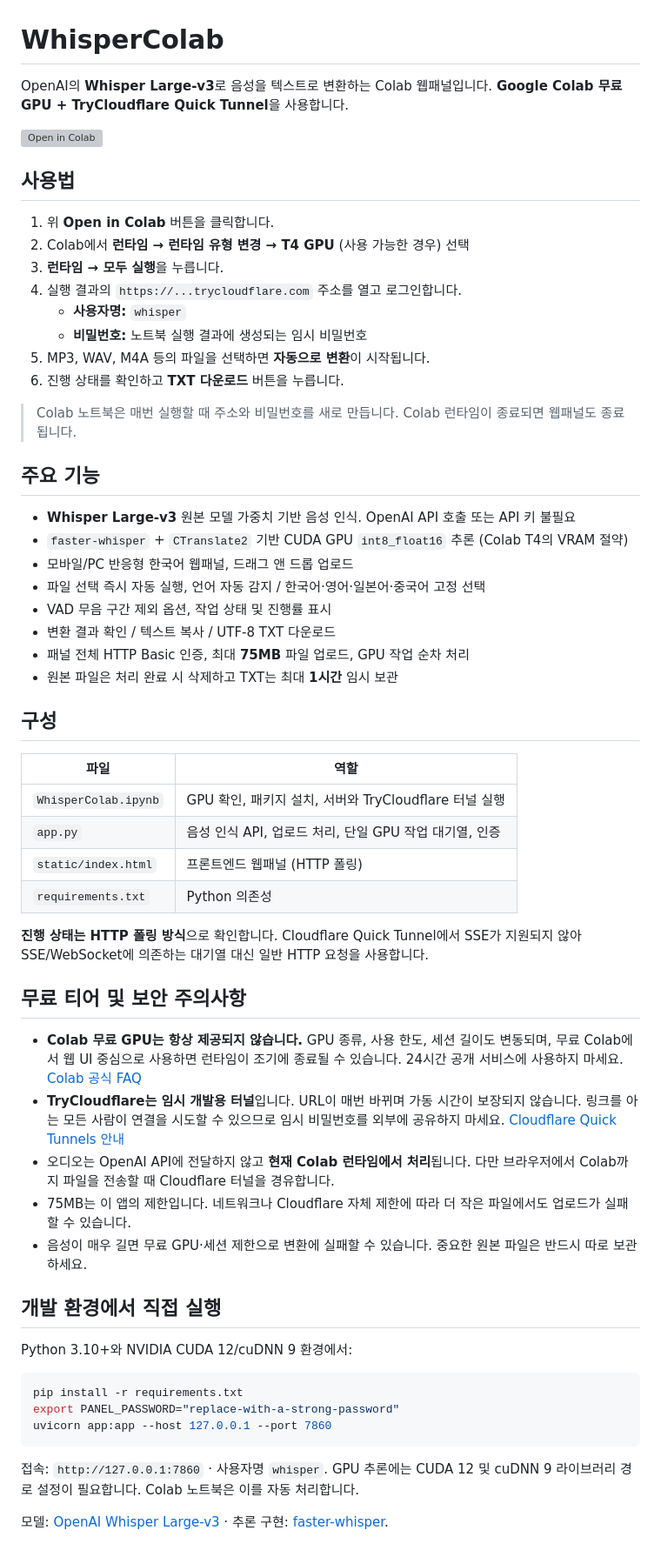
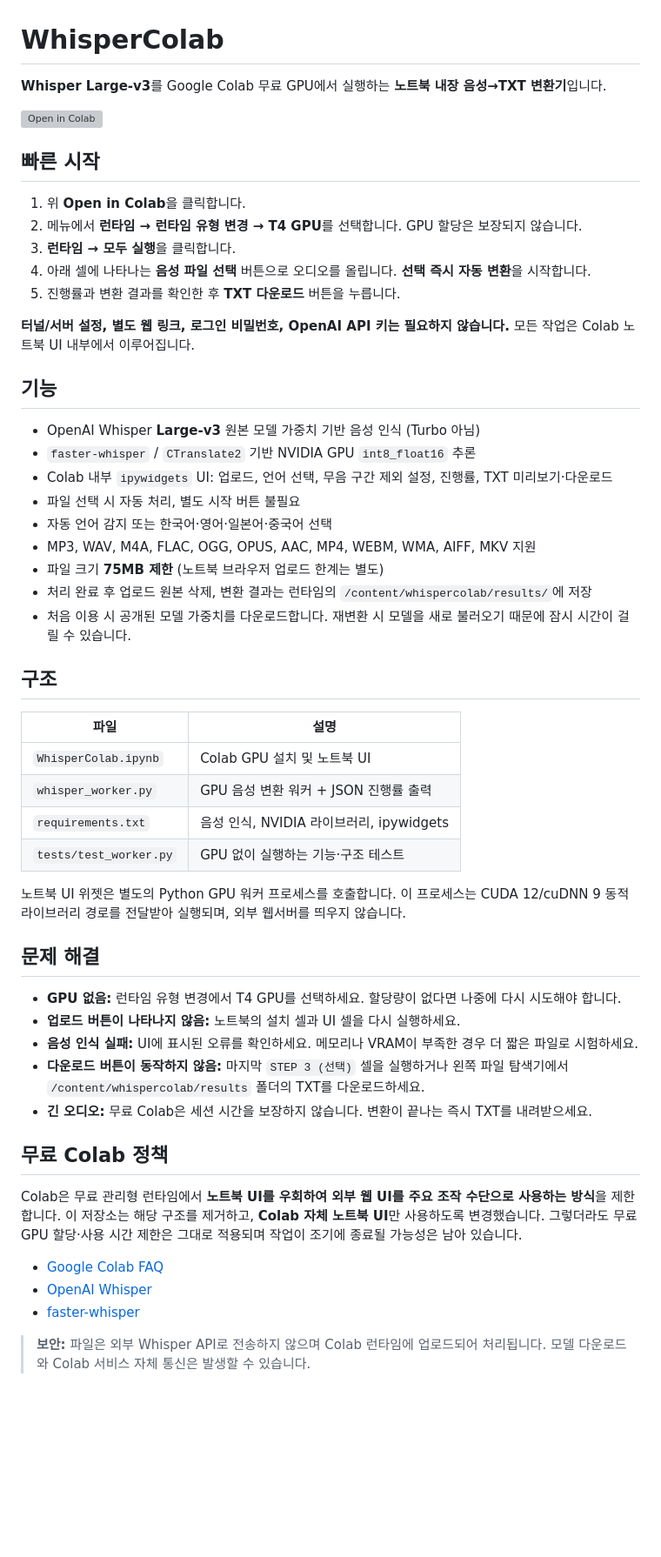
Before and after one commit to dariring/WhisperColab, a Markdown page: README.md, the part around the change. Shown at 87% size. Drawn GitHub-style; blank space fills up the shorter version; grey boxes are pictures that could not be loaded.

Commit message:
docs: explain native notebook UI instead of public tunnel

````diff
--- a/README.md
+++ b/README.md
@@ -1,62 +1,56 @@
 # WhisperColab
 
-OpenAI의 **Whisper Large-v3**로 음성을 텍스트로 변환하는 Colab 웹패널입니다. **Google Colab 무료 GPU + TryCloudflare Quick Tunnel**을 사용합니다.
+**Whisper Large-v3**를 Google Colab 무료 GPU에서 실행하는 **노트북 내장 음성→TXT 변환기**입니다.
 
 [![Open in Colab](https://colab.research.google.com/assets/colab-badge.svg)](https://colab.research.google.com/github/dariring/WhisperColab/blob/main/WhisperColab.ipynb)
 
-## 사용법
+## 빠른 시작
 
-1. 위 **Open in Colab** 버튼을 클릭합니다.
-2. Colab에서 **런타임 → 런타임 유형 변경 → T4 GPU** (사용 가능한 경우) 선택
-3. **런타임 → 모두 실행**을 누릅니다.
-4. 실행 결과의 `https://...trycloudflare.com` 주소를 열고 로그인합니다.
-   - **사용자명:** `whisper`
-   - **비밀번호:** 노트북 실행 결과에 생성되는 임시 비밀번호
-5. MP3, WAV, M4A 등의 파일을 선택하면 **자동으로 변환**이 시작됩니다.
-6. 진행 상태를 확인하고 **TXT 다운로드** 버튼을 누릅니다.
+1. 위 **Open in Colab**을 클릭합니다.
+2. 메뉴에서 **런타임 → 런타임 유형 변경 → T4 GPU**를 선택합니다. GPU 할당은 보장되지 않습니다.
+3. **런타임 → 모두 실행**을 클릭합니다.
+4. 아래 셀에 나타나는 **음성 파일 선택** 버튼으로 오디오를 올립니다. **선택 즉시 자동 변환**을 시작합니다.
+5. 진행률과 변환 결과를 확인한 후 **TXT 다운로드** 버튼을 누릅니다.
 
-> Colab 노트북은 매번 실행할 때 주소와 비밀번호를 새로 만듭니다. Colab 런타임이 종료되면 웹패널도 종료됩니다.
+**터널/서버 설정, 별도 웹 링크, 로그인 비밀번호, OpenAI API 키는 필요하지 않습니다.** 모든 작업은 Colab 노트북 UI 내부에서 이루어집니다.
 
-## 주요 기능
+## 기능
 
-- **Whisper Large-v3** 원본 모델 가중치 기반 음성 인식. OpenAI API 호출 또는 API 키 불필요
-- `faster-whisper` + `CTranslate2` 기반 CUDA GPU `int8_float16` 추론 (Colab T4의 VRAM 절약)
-- 모바일/PC 반응형 한국어 웹패널, 드래그 앤 드롭 업로드
-- 파일 선택 즉시 자동 실행, 언어 자동 감지 / 한국어·영어·일본어·중국어 고정 선택
-- VAD 무음 구간 제외 옵션, 작업 상태 및 진행률 표시
-- 변환 결과 확인 / 텍스트 복사 / UTF-8 TXT 다운로드
-- 패널 전체 HTTP Basic 인증, 최대 **75MB** 파일 업로드, GPU 작업 순차 처리
-- 원본 파일은 처리 완료 시 삭제하고 TXT는 최대 **1시간** 임시 보관
+- OpenAI Whisper **Large-v3** 원본 모델 가중치 기반 음성 인식 (Turbo 아님)
+- `faster-whisper` / `CTranslate2` 기반 NVIDIA GPU `int8_float16` 추론
+- Colab 내부 `ipywidgets` UI: 업로드, 언어 선택, 무음 구간 제외 설정, 진행률, TXT 미리보기·다운로드
+- 파일 선택 시 자동 처리, 별도 시작 버튼 불필요
+- 자동 언어 감지 또는 한국어·영어·일본어·중국어 선택
+- MP3, WAV, M4A, FLAC, OGG, OPUS, AAC, MP4, WEBM, WMA, AIFF, MKV 지원
+- 파일 크기 **75MB 제한** (노트북 브라우저 업로드 한계는 별도)
+- 처리 완료 후 업로드 원본 삭제, 변환 결과는 런타임의 `/content/whispercolab/results/`에 저장
+- 처음 이용 시 공개된 모델 가중치를 다운로드합니다. 재변환 시 모델을 새로 불러오기 때문에 잠시 시간이 걸릴 수 있습니다.
 
-## 구성
+## 구조
 
-| 파일 | 역할 |
-| --- | --- |
-| `WhisperColab.ipynb` | GPU 확인, 패키지 설치, 서버와 TryCloudflare 터널 실행 |
-| `app.py` | 음성 인식 API, 업로드 처리, 단일 GPU 작업 대기열, 인증 |
-| `static/index.html` | 프론트엔드 웹패널 (HTTP 폴링) |
-| `requirements.txt` | Python 의존성 |
+| 파일 | 설명 |
+|---|---|
+| `WhisperColab.ipynb` | Colab GPU 설치 및 노트북 UI |
+| `whisper_worker.py` | GPU 음성 변환 워커 + JSON 진행률 출력 |
+| `requirements.txt` | 음성 인식, NVIDIA 라이브러리, ipywidgets |
+| `tests/test_worker.py` | GPU 없이 실행하는 기능·구조 테스트 |
 
-**진행 상태는 HTTP 폴링 방식**으로 확인합니다. Cloudflare Quick Tunnel에서 SSE가 지원되지 않아 SSE/WebSocket에 의존하는 대기열 대신 일반 HTTP 요청을 사용합니다.
+노트북 UI 위젯은 별도의 Python GPU 워커 프로세스를 호출합니다. 이 프로세스는 CUDA 12/cuDNN 9 동적 라이브러리 경로를 전달받아 실행되며, 외부 웹서버를 띄우지 않습니다.
 
-## 무료 티어 및 보안 주의사항
+## 문제 해결
 
-- **Colab 무료 GPU는 항상 제공되지 않습니다.** GPU 종류, 사용 한도, 세션 길이도 변동되며, 무료 Colab에서 웹 UI 중심으로 사용하면 런타임이 조기에 종료될 수 있습니다. 24시간 공개 서비스에 사용하지 마세요. [Colab 공식 FAQ](https://research.google.com/colaboratory/faq.html)
-- **TryCloudflare는 임시 개발용 터널**입니다. URL이 매번 바뀌며 가동 시간이 보장되지 않습니다. 링크를 아는 모든 사람이 연결을 시도할 수 있으므로 임시 비밀번호를 외부에 공유하지 마세요. [Cloudflare Quick Tunnels 안내](https://developers.cloudflare.com/tunnel/get-started/quick-tunnels/)
-- 오디오는 OpenAI API에 전달하지 않고 **현재 Colab 런타임에서 처리**됩니다. 다만 브라우저에서 Colab까지 파일을 전송할 때 Cloudflare 터널을 경유합니다.
-- 75MB는 이 앱의 제한입니다. 네트워크나 Cloudflare 자체 제한에 따라 더 작은 파일에서도 업로드가 실패할 수 있습니다.
-- 음성이 매우 길면 무료 GPU·세션 제한으로 변환에 실패할 수 있습니다. 중요한 원본 파일은 반드시 따로 보관하세요.
+- **GPU 없음:** 런타임 유형 변경에서 T4 GPU를 선택하세요. 할당량이 없다면 나중에 다시 시도해야 합니다.
+- **업로드 버튼이 나타나지 않음:** 노트북의 설치 셀과 UI 셀을 다시 실행하세요.
+- **음성 인식 실패:** UI에 표시된 오류를 확인하세요. 메모리나 VRAM이 부족한 경우 더 짧은 파일로 시험하세요.
+- **다운로드 버튼이 동작하지 않음:** 마지막 `STEP 3 (선택)` 셀을 실행하거나 왼쪽 파일 탐색기에서 `/content/whispercolab/results` 폴더의 TXT를 다운로드하세요.
+- **긴 오디오:** 무료 Colab은 세션 시간을 보장하지 않습니다. 변환이 끝나는 즉시 TXT를 내려받으세요.
 
-## 개발 환경에서 직접 실행
+## 무료 Colab 정책
 
-Python 3.10+와 NVIDIA CUDA 12/cuDNN 9 환경에서:
+Colab은 무료 관리형 런타임에서 **노트북 UI를 우회하여 외부 웹 UI를 주요 조작 수단으로 사용하는 방식**을 제한합니다. 이 저장소는 해당 구조를 제거하고, **Colab 자체 노트북 UI**만 사용하도록 변경했습니다. 그렇더라도 무료 GPU 할당·사용 시간 제한은 그대로 적용되며 작업이 조기에 종료될 가능성은 남아 있습니다.
 
-```bash
-pip install -r requirements.txt
-export PANEL_PASSWORD="replace-with-a-strong-password"
-uvicorn app:app --host 127.0.0.1 --port 7860
-```
+- [Google Colab FAQ](https://research.google.com/colaboratory/faq.html)
+- [OpenAI Whisper](https://github.com/openai/whisper)
+- [faster-whisper](https://github.com/SYSTRAN/faster-whisper)
 
-접속: `http://127.0.0.1:7860` · 사용자명 `whisper`. GPU 추론에는 CUDA 12 및 cuDNN 9 라이브러리 경로 설정이 필요합니다. Colab 노트북은 이를 자동 처리합니다.
-
-모델: [OpenAI Whisper Large-v3](https://github.com/openai/whisper) · 추론 구현: [faster-whisper](https://github.com/SYSTRAN/faster-whisper).
+> **보안:** 파일은 외부 Whisper API로 전송하지 않으며 Colab 런타임에 업로드되어 처리됩니다. 모델 다운로드와 Colab 서비스 자체 통신은 발생할 수 있습니다.
````
